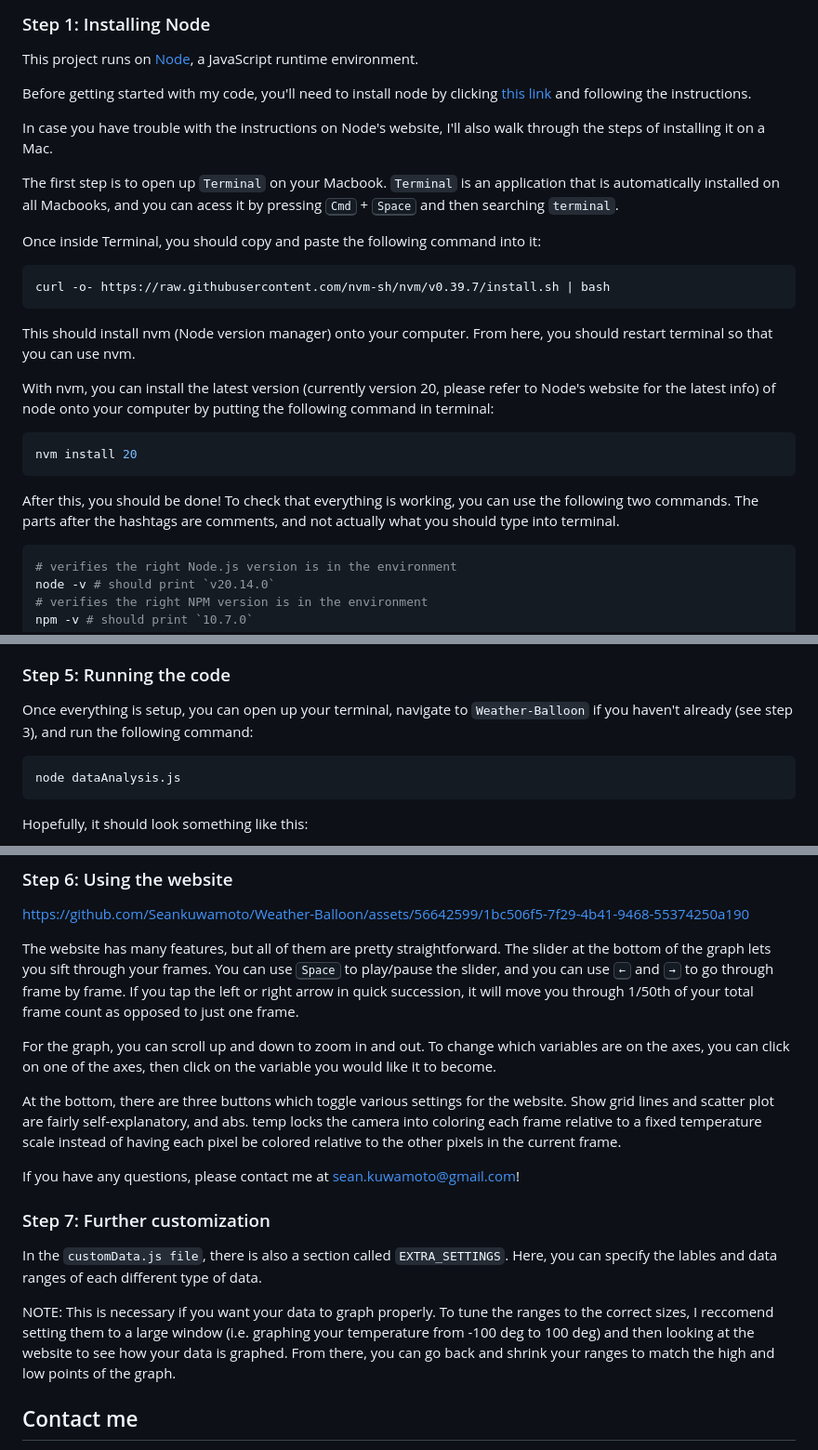
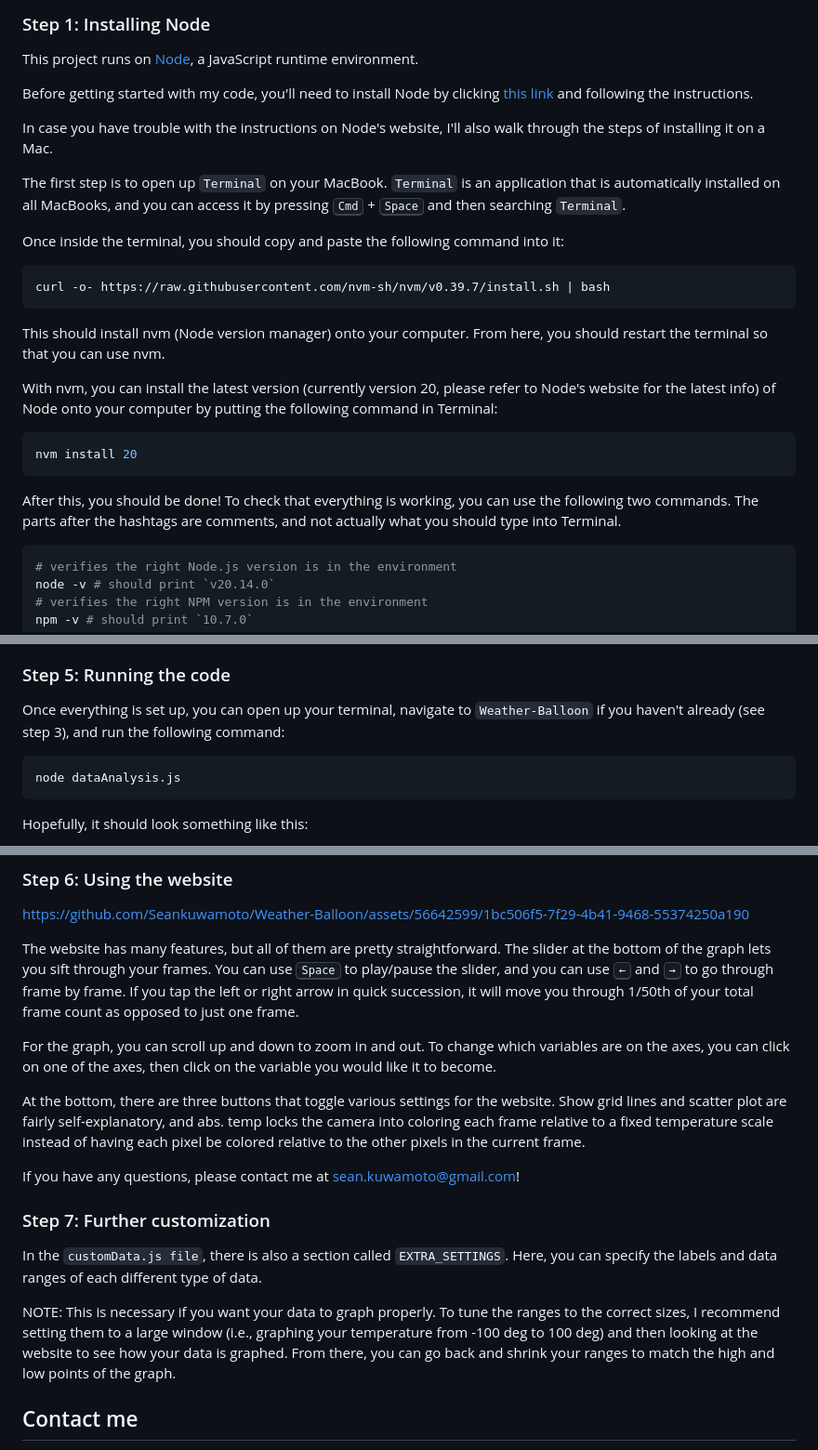
Before and after one commit to Seankuwamoto/Weather-Balloon, a Markdown page: README.md, 3 parts joined by grey strips. Shown at 93% size. Drawn GitHub-style.

Commit message:
Fix typos and enhance clarity in README
Corrected typos and improved wording for clarity.

````diff
--- a/README.md
+++ b/README.md
@@ -10,24 +10,24 @@ https://github.com/Seankuwamoto/Weather-Balloon/assets/56642599/1bc506f5-7f29-4b
 ### Step 1: Installing Node
 This project runs on [Node](https://nodejs.org/en), a JavaScript runtime environment.
 
-Before getting started with my code, you'll need to install node by clicking [this link](https://nodejs.org/en/download/package-manager) and following the instructions.
+Before getting started with my code, you'll need to install Node by clicking [this link](https://nodejs.org/en/download/package-manager) and following the instructions.
 
 In case you have trouble with the instructions on Node's website, I'll also walk through the steps of installing it on a Mac.
 
-The first step is to open up `Terminal` on your Macbook. `Terminal` is an application that is automatically installed on all Macbooks, and you can acess it by pressing <kbd>Cmd</kbd> + <kbd>Space</kbd> and then searching `terminal`.
+The first step is to open up `Terminal` on your MacBook. `Terminal` is an application that is automatically installed on all MacBooks, and you can access it by pressing <kbd>Cmd</kbd> + <kbd>Space</kbd> and then searching `Terminal`.
 
-Once inside Terminal, you should copy and paste the following command into it:
+Once inside the terminal, you should copy and paste the following command into it:
 ```bash
 curl -o- https://raw.githubusercontent.com/nvm-sh/nvm/v0.39.7/install.sh | bash
 ```
-This should install nvm (Node version manager) onto your computer. From here, you should restart terminal so that you can use nvm.
+This should install nvm (Node version manager) onto your computer. From here, you should restart the terminal so that you can use nvm.
 
-With nvm, you can install the latest version (currently version 20, please refer to Node's website for the latest info) of node onto your computer by putting the following command in terminal:
+With nvm, you can install the latest version (currently version 20, please refer to Node's website for the latest info) of Node onto your computer by putting the following command in Terminal:
 ```bash
 nvm install 20
 ```
 
-After this, you should be done! To check that everything is working, you can use the following two commands. The parts after the hashtags are comments, and not actually what you should type into terminal.
+After this, you should be done! To check that everything is working, you can use the following two commands. The parts after the hashtags are comments, and not actually what you should type into Terminal.
 ```bash
 # verifies the right Node.js version is in the environment
 node -v # should print `v20.14.0`
@@ -111,7 +111,7 @@ If you want, you can also remove the two examples from `customData.js` so that i
 ![image](images/file_list.png)
 
 ### Step 5: Running the code
-Once everything is setup, you can open up your terminal, navigate to `Weather-Balloon` if you haven't already (see step 3), and run the following command:
+Once everything is set up, you can open up your terminal, navigate to `Weather-Balloon` if you haven't already (see step 3), and run the following command:
 ```bash
 node dataAnalysis.js
 ```
@@ -136,14 +136,14 @@ The website has many features, but all of them are pretty straightforward. The s
 
 For the graph, you can scroll up and down to zoom in and out. To change which variables are on the axes, you can click on one of the axes, then click on the variable you would like it to become.
 
-At the bottom, there are three buttons which toggle various settings for the website. Show grid lines and scatter plot are fairly self-explanatory, and abs. temp locks the camera into coloring each frame relative to a fixed temperature scale instead of having each pixel be colored relative to the other pixels in the current frame.
+At the bottom, there are three buttons that toggle various settings for the website. Show grid lines and scatter plot are fairly self-explanatory, and abs. temp locks the camera into coloring each frame relative to a fixed temperature scale instead of having each pixel be colored relative to the other pixels in the current frame.
 
 If you have any questions, please contact me at sean.kuwamoto@gmail.com!
 ### Step 7: Further customization
 
-In the `customData.js file`, there is also a section called `EXTRA_SETTINGS`. Here, you can specify the lables and data ranges of each different type of data.
+In the `customData.js file`, there is also a section called `EXTRA_SETTINGS`. Here, you can specify the labels and data ranges of each different type of data.
 
-NOTE: This is necessary if you want your data to graph properly. To tune the ranges to the correct sizes, I reccomend setting them to a large window (i.e. graphing your temperature from -100 deg to 100 deg) and then looking at the website to see how your data is graphed. From there, you can go back and shrink your ranges to match the high and low points of the graph.
+NOTE: This is necessary if you want your data to graph properly. To tune the ranges to the correct sizes, I recommend setting them to a large window (i.e., graphing your temperature from -100 deg to 100 deg) and then looking at the website to see how your data is graphed. From there, you can go back and shrink your ranges to match the high and low points of the graph.
 
 ## Contact me
 For bug reports or questions, please shoot me an email at sean.kuwamoto@gmail.com. I'd be happy to spend some time helping you get your data to work!
````
Also changed, not shown: other parts of README.md (+2 -2 lines).
